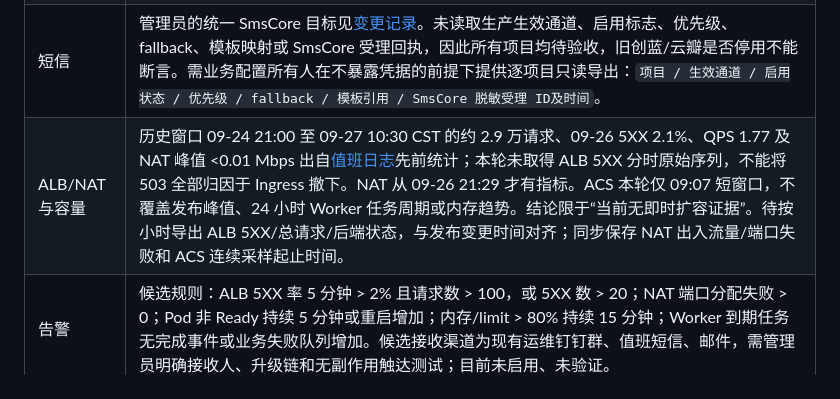
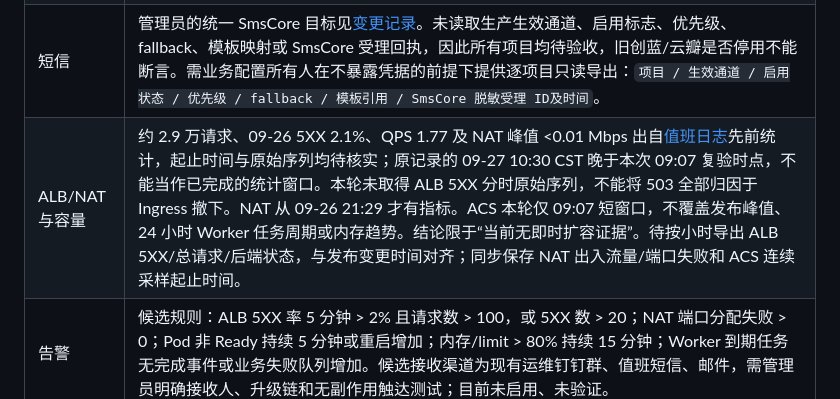
Before and after one commit to 38209930/deploy-sys, a Markdown page: deployment/dotnet-acs/acceptance-remediation-2026-09-27.md, the part around the change. GitHub-like rendering.

```diff
--- a/deployment/dotnet-acs/acceptance-remediation-2026-09-27.md
+++ b/deployment/dotnet-acs/acceptance-remediation-2026-09-27.md
@@ -7,7 +7,7 @@
 | 资源脚本 | 修复 v1 纳秒与 v2 微秒、v1 `rss` 与 v2 `anon` 显式字段、每次独占临时目录及退出清理。模拟 v1/v2 与命令失败均通过，临时目录无残留。09:07 ACS 17 容器只读采样成功，最大 CPU/limit 约 1.7%，DDMP 550.2 MiB/1 GiB，Yangu 559.6 MiB/2 GiB；仅 1 秒窗口。`kubectl top` 的售后 Worker 160Mi 与 cgroup usage 157.9 MiB 同量级但定义、采样时间不同。 |
 | 售后 Worker | `service-order-worker` Pod `service-order-worker-5fd6788b99-t972c` 为 Running；近 6 小时末 150 行日志只出现四类任务：`Task4ServiceOrderFactoryShipper`、`Task4SmsRetryCompensation`、`Task4ServiceOrderRefund`、`Task4ErpSyncCompensation`。这是观察到的日志类别数，不是完整 Quartz 注册数；无注册清单、首个到期任务的脱敏业务 ID 和外部结果，业务结果待验收。不能把 `_Trigger` 算作独立任务。 |
 | 短信 | 管理员的统一 SmsCore 目标见[变更记录](worker-start-and-java-egress-2026-09-27.md)。未读取生产生效通道、启用标志、优先级、fallback、模板映射或 SmsCore 受理回执，因此所有项目均待验收，旧创蓝/云瓣是否停用不能断言。需业务配置所有人在不暴露凭据的前提下提供逐项目只读导出：`项目 / 生效通道 / 启用状态 / 优先级 / fallback / 模板引用 / SmsCore 脱敏受理 ID及时间`。 |
-| ALB/NAT 与容量 | 历史窗口 09-24 21:00 至 09-27 10:30 CST 的约 2.9 万请求、09-26 5XX 2.1%、QPS 1.77 及 NAT 峰值 <0.01 Mbps 出自[值班日志](duty-log.md)先前统计；本轮未取得 ALB 5XX 分时原始序列，不能将 503 全部归因于 Ingress 撤下。NAT 从 09-26 21:29 才有指标。ACS 本轮仅 09:07 短窗口，不覆盖发布峰值、24 小时 Worker 任务周期或内存趋势。结论限于“当前无即时扩容证据”。待按小时导出 ALB 5XX/总请求/后端状态，与发布变更时间对齐；同步保存 NAT 出入流量/端口失败和 ACS 连续采样起止时间。 |
+| ALB/NAT 与容量 | 约 2.9 万请求、09-26 5XX 2.1%、QPS 1.77 及 NAT 峰值 <0.01 Mbps 出自[值班日志](duty-log.md)先前统计，起止时间与原始序列均待核实；原记录的 09-27 10:30 CST 晚于本次 09:07 复验时点，不能当作已完成的统计窗口。本轮未取得 ALB 5XX 分时原始序列，不能将 503 全部归因于 Ingress 撤下。NAT 从 09-26 21:29 才有指标。ACS 本轮仅 09:07 短窗口，不覆盖发布峰值、24 小时 Worker 任务周期或内存趋势。结论限于“当前无即时扩容证据”。待按小时导出 ALB 5XX/总请求/后端状态，与发布变更时间对齐；同步保存 NAT 出入流量/端口失败和 ACS 连续采样起止时间。 |
 | 告警 | 候选规则：ALB 5XX 率 5 分钟 > 2% 且请求数 > 100，或 5XX 数 > 20；NAT 端口分配失败 > 0；Pod 非 Ready 持续 5 分钟或重启增加；内存/limit > 80% 持续 15 分钟；Worker 到期任务无完成事件或业务失败队列增加。候选接收渠道为现有运维钉钉群、值班短信、邮件，需管理员明确接收人、升级链和无副作用触达测试；目前未启用、未验证。 |
 | AI Front | 旧 ECS `i-2ze2s8pzq0kvqu28iml8` 在 08:32 复盘中为 Stopped；FrontApi 曾规划保留 ECS。未取得真实域名、DNS/ALB 后端及用户访问证据，影响待验收。迁移门槛：确认域名流量与用户方、目标 FrontApi、认证/回调兼容、回滚窗口；未经授权不启动或切流。 |
 | 旧网段五项目 | STOPMP、ETBST、DDMP、新零售、经销商 Pod 在旧网段，现有 SNAT 不覆盖；新零售历史微信支付超时为已记录线索，其他项目的实际启用公网 SDK/目的地未证实。优先级：新零售支付/退款 P1；其余四项目按实际业务调用取证后定级。迁移门槛为逐角色生效配置、供应商白名单、幂等/重试、私网依赖、业务窗口与回滚。不得直接扩大 SNAT。 |
```
Also changed, not shown: deployment/dotnet-acs/duty-log.md (+5 -5 lines).
